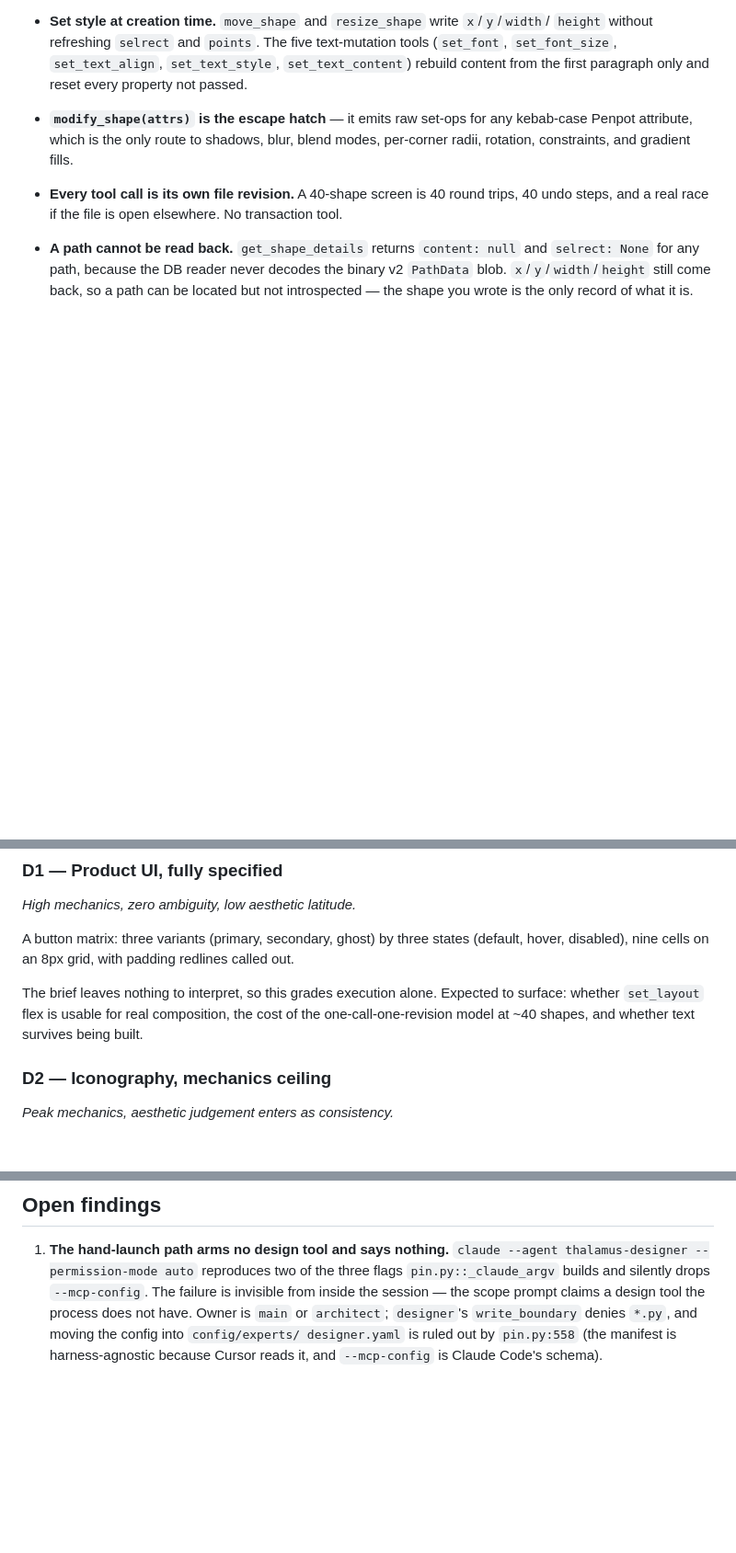
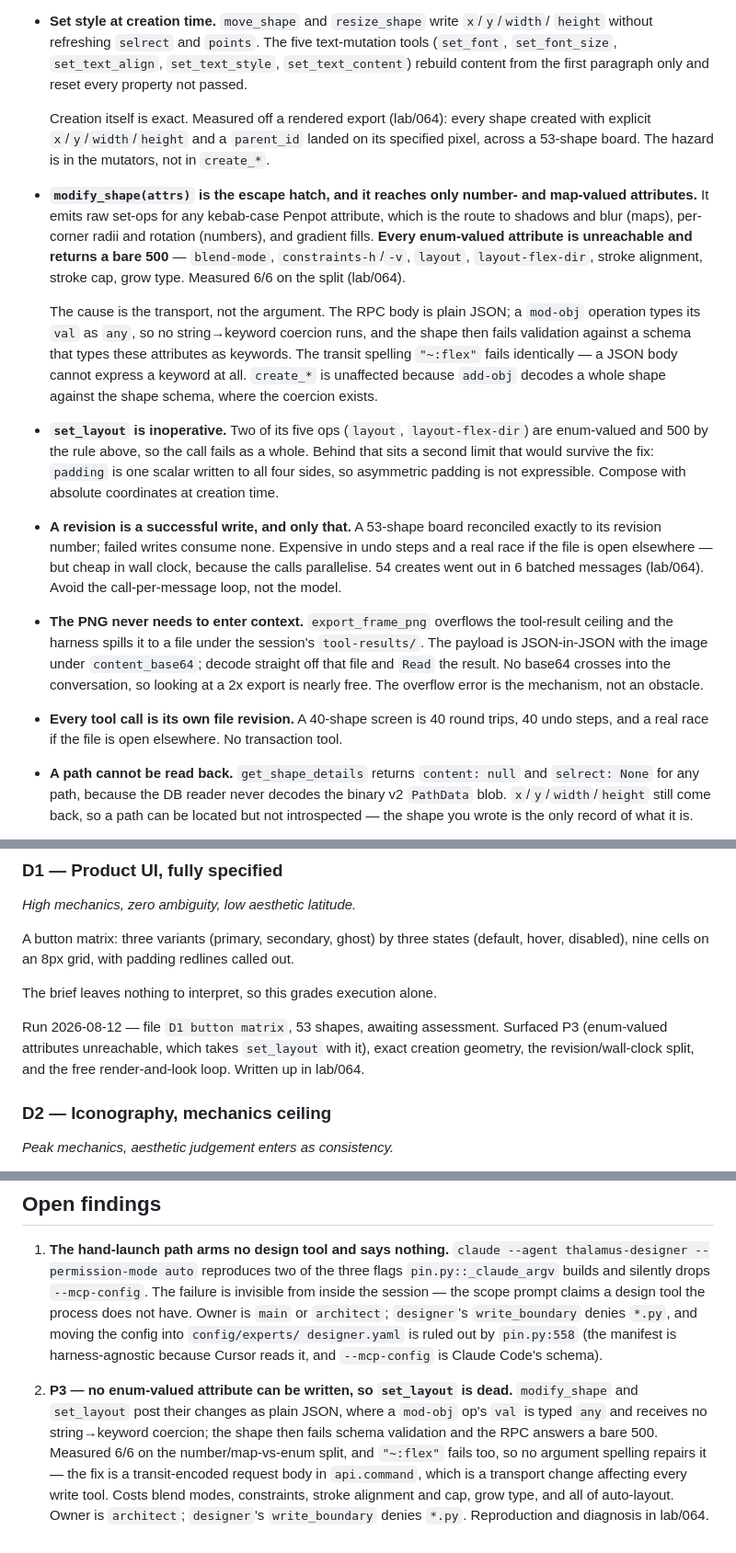
Before and after one commit to Ybx-jp/thalamus, a Markdown page: lab/penpot-drill-ladder.md, 3 parts joined by grey strips. Shown at 92% size. GitHub-like rendering; blank space fills up the shorter version.

```diff
--- a/lab/penpot-drill-ladder.md
+++ b/lab/penpot-drill-ladder.md
@@ -55,9 +55,41 @@ Established by source survey and by live probes against the running stack.
   `height` without refreshing `selrect` and `points`. The five text-mutation tools
   (`set_font`, `set_font_size`, `set_text_align`, `set_text_style`, `set_text_content`)
   rebuild content from the first paragraph only and reset every property not passed.
-- **`modify_shape(attrs)` is the escape hatch** — it emits raw set-ops for any
-  kebab-case Penpot attribute, which is the only route to shadows, blur, blend modes,
-  per-corner radii, rotation, constraints, and gradient fills.
+
+  Creation itself is exact. Measured off a rendered export (lab/064): every shape
+  created with explicit `x`/`y`/`width`/`height` and a `parent_id` landed on its
+  specified pixel, across a 53-shape board. The hazard is in the mutators, not in
+  `create_*`.
+- **`modify_shape(attrs)` is the escape hatch, and it reaches only number- and
+  map-valued attributes.** It emits raw set-ops for any kebab-case Penpot attribute,
+  which is the route to shadows and blur (maps), per-corner radii and rotation
+  (numbers), and gradient fills. **Every enum-valued attribute is unreachable and
+  returns a bare 500** — `blend-mode`, `constraints-h`/`-v`, `layout`,
+  `layout-flex-dir`, stroke alignment, stroke cap, grow type. Measured 6/6 on the
+  split (lab/064).
+
+  The cause is the transport, not the argument. The RPC body is plain JSON; a
+  `mod-obj` operation types its `val` as `any`, so no string→keyword coercion runs,
+  and the shape then fails validation against a schema that types these attributes as
+  keywords. The transit spelling `"~:flex"` fails identically — a JSON body cannot
+  express a keyword at all. `create_*` is unaffected because `add-obj` decodes a whole
+  shape against the shape schema, where the coercion exists.
+- **`set_layout` is inoperative.** Two of its five ops (`layout`, `layout-flex-dir`)
+  are enum-valued and 500 by the rule above, so the call fails as a whole. Behind that
+  sits a second limit that would survive the fix: `padding` is one scalar written to
+  all four sides, so asymmetric padding is not expressible. Compose with absolute
+  coordinates at creation time.
+- **A revision is a successful write, and only that.** A 53-shape board reconciled
+  exactly to its revision number; failed writes consume none. Expensive in undo steps
+  and a real race if the file is open elsewhere — but cheap in wall clock, because the
+  calls parallelise. 54 creates went out in 6 batched messages (lab/064). Avoid the
+  call-per-message loop, not the model.
+- **The PNG never needs to enter context.** `export_frame_png` overflows the
+  tool-result ceiling and the harness spills it to a file under the session's
+  `tool-results/`. The payload is JSON-in-JSON with the image under `content_base64`;
+  decode straight off that file and `Read` the result. No base64 crosses into the
+  conversation, so looking at a 2x export is nearly free. The overflow error is the
+  mechanism, not an obstacle.
 - **Every tool call is its own file revision.** A 40-shape screen is 40 round trips, 40
   undo steps, and a real race if the file is open elsewhere. No transaction tool.
 
@@ -119,9 +151,12 @@ to surface: which font actually renders, and whether geometry survives.
 A button matrix: three variants (primary, secondary, ghost) by three states (default,
 hover, disabled), nine cells on an 8px grid, with padding redlines called out.
 
-The brief leaves nothing to interpret, so this grades execution alone. Expected to
-surface: whether `set_layout` flex is usable for real composition, the cost of the
-one-call-one-revision model at ~40 shapes, and whether text survives being built.
+The brief leaves nothing to interpret, so this grades execution alone.
+
+Run 2026-08-12 — file `D1 button matrix`, 53 shapes, awaiting assessment. Surfaced
+P3 (enum-valued attributes unreachable, which takes `set_layout` with it), exact
+creation geometry, the revision/wall-clock split, and the free render-and-look loop.
+Written up in lab/064.
 
 ### D2 — Iconography, mechanics ceiling
 
@@ -196,3 +231,13 @@ drill that produces a deliverable and no change has not been assessed.
    `write_boundary` denies `*.py`, and moving the config into `config/experts/
    designer.yaml` is ruled out by `pin.py:558` (the manifest is harness-agnostic
    because Cursor reads it, and `--mcp-config` is Claude Code's schema).
+
+2. **P3 — no enum-valued attribute can be written, so `set_layout` is dead.**
+   `modify_shape` and `set_layout` post their changes as plain JSON, where a `mod-obj`
+   op's `val` is typed `any` and receives no string→keyword coercion; the shape then
+   fails schema validation and the RPC answers a bare 500. Measured 6/6 on the
+   number/map-vs-enum split, and `"~:flex"` fails too, so no argument spelling repairs
+   it — the fix is a transit-encoded request body in `api.command`, which is a
+   transport change affecting every write tool. Costs blend modes, constraints, stroke
+   alignment and cap, grow type, and all of auto-layout. Owner is `architect`;
+   `designer`'s `write_boundary` denies `*.py`. Reproduction and diagnosis in lab/064.
```
Also changed, not shown: lab/064-the-escape-hatch-cannot-spell-a-keyword.md (added, +151 -0 lines), lab/README.md (+1 -0 lines).
